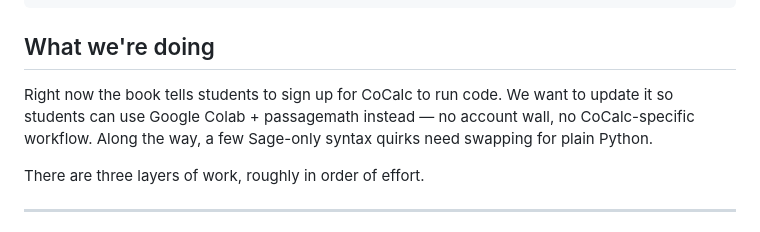
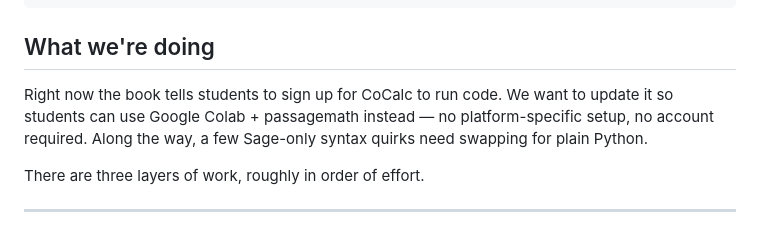
Before and after one commit to sacchen/passagemath-workspace, a Markdown page: projects/oer-sage-discrete-math-passagemath.md, the part around the change. GitHub-like rendering.

Commit message:
Soften CoCalc framing

```diff
--- a/projects/oer-sage-discrete-math-passagemath.md
+++ b/projects/oer-sage-discrete-math-passagemath.md
@@ -13,7 +13,7 @@ uv tool install pretext   # to build/preview the book locally
 
 ## What we're doing
 
-Right now the book tells students to sign up for CoCalc to run code. We want to update it so students can use Google Colab + passagemath instead — no account wall, no CoCalc-specific workflow. Along the way, a few Sage-only syntax quirks need swapping for plain Python.
+Right now the book tells students to sign up for CoCalc to run code. We want to update it so students can use Google Colab + passagemath instead — no platform-specific setup, no account required. Along the way, a few Sage-only syntax quirks need swapping for plain Python.
 
 There are three layers of work, roughly in order of effort.
 
```
